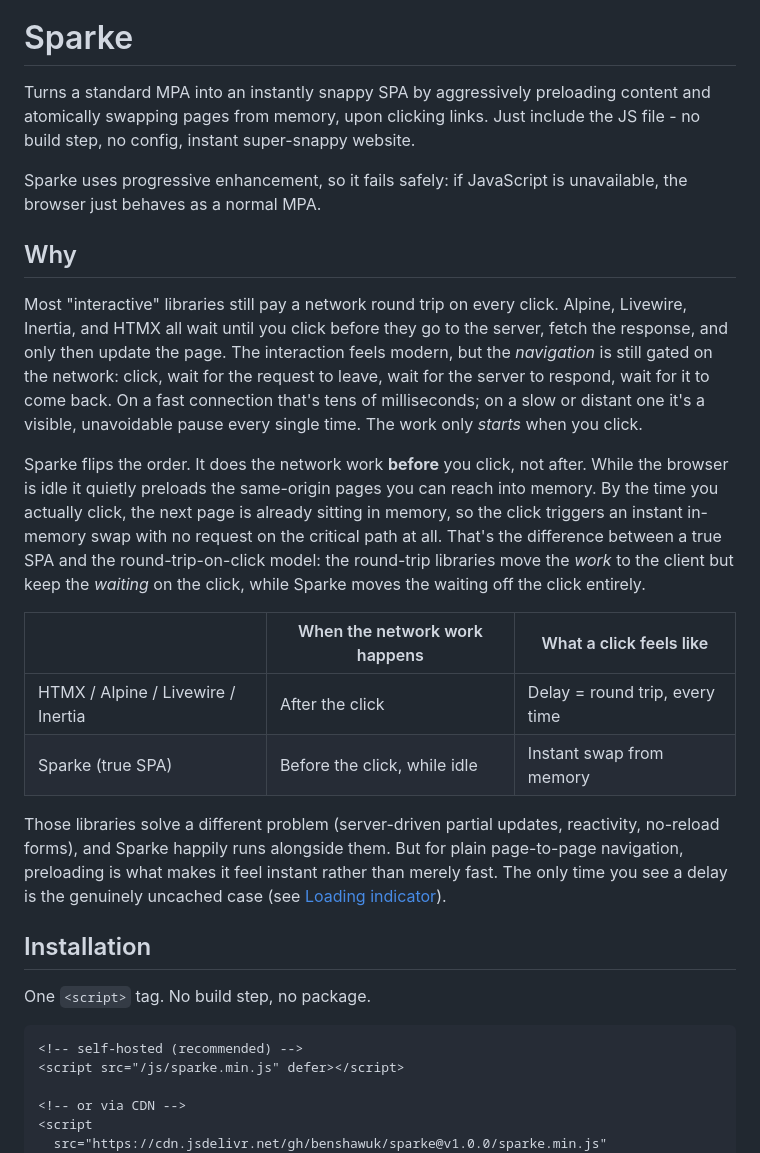
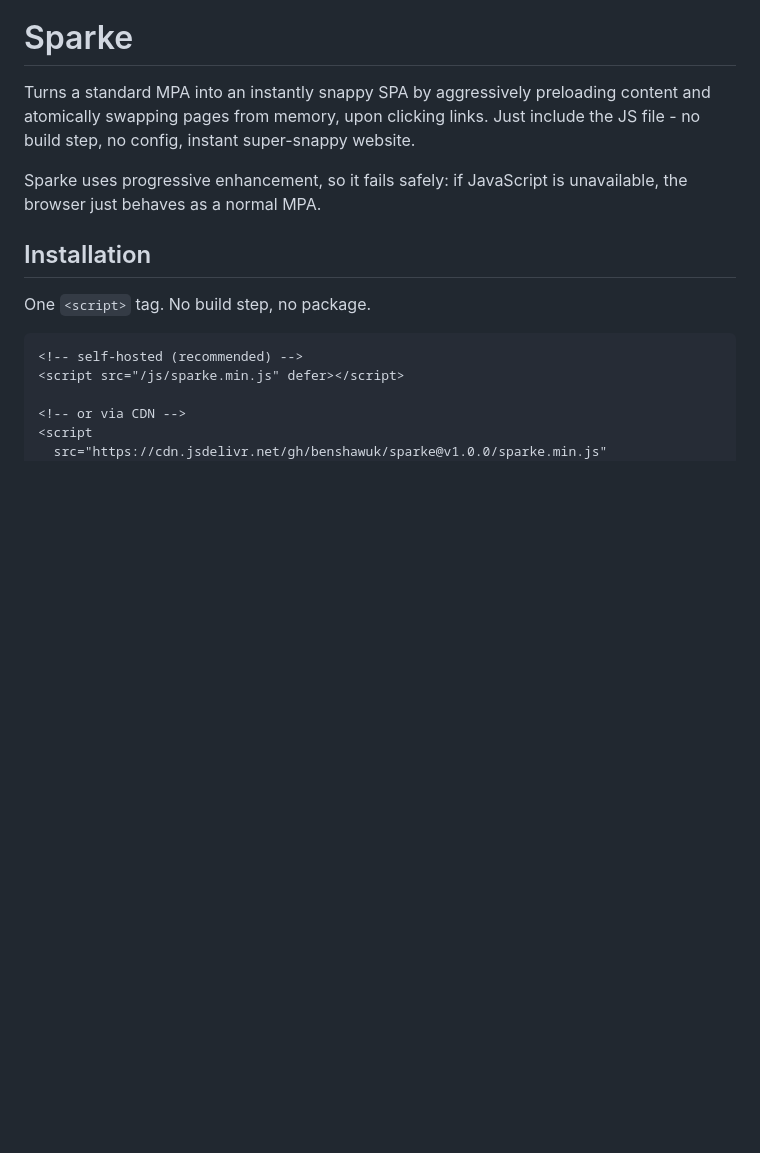
Before and after one commit to benshawuk/sparke, a Markdown page: README.md, the part around one of its changes. GitHub-like rendering; blank space fills up the shorter version.

Commit message:
Shorten "Why" section and move it before Common tasks

```diff
--- a/README.md
+++ b/README.md
@@ -6,37 +6,6 @@ Just include the JS file - no build step, no config, instant super-snappy websit
 
 Sparke uses progressive enhancement, so it fails safely:
 if JavaScript is unavailable, the browser just behaves as a normal MPA.
-
-## Why
-
-Most "interactive" libraries still pay a network round trip on every click.
-Alpine, Livewire, Inertia, and HTMX all wait until you click before they go to
-the server, fetch the response, and only then update the page. The interaction
-feels modern, but the *navigation* is still gated on the network: click, wait
-for the request to leave, wait for the server to respond, wait for it to come
-back. On a fast connection that's tens of milliseconds; on a slow or distant
-one it's a visible, unavoidable pause every single time. The work only *starts*
-when you click.
-
-Sparke flips the order. It does the network work **before** you click, not
-after. While the browser is idle it quietly preloads the same-origin pages you
-can reach into memory. By the time you actually click, the next page is already
-sitting in memory, so the click triggers an instant in-memory swap with no
-request on the critical path at all. That's the difference between a true SPA
-and the round-trip-on-click model: the round-trip libraries move the *work* to
-the client but keep the *waiting* on the click, while Sparke moves the waiting
-off the click entirely.
-
-|                         | When the network work happens | What a click feels like                |
-| ----------------------- | ----------------------------- | -------------------------------------- |
-| HTMX / Alpine / Livewire / Inertia | After the click    | Delay = round trip, every time         |
-| Sparke (true SPA)       | Before the click, while idle  | Instant swap from memory               |
-
-Those libraries solve a different problem (server-driven partial updates,
-reactivity, no-reload forms), and Sparke happily runs alongside them. But for
-plain page-to-page navigation, preloading is what makes it feel instant rather
-than merely fast. The only time you see a delay is the genuinely uncached case
-(see [Loading indicator](#loading-indicator)).
 
 ## Installation
 
```
Also changed, not shown: other parts of README.md (+19 -0 lines).
